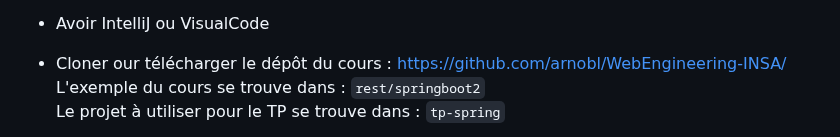
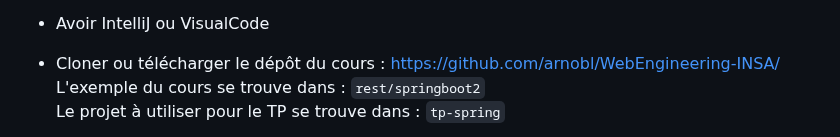
Before and after one commit to arnobl/WebEngineering-INSA, a Markdown page: tp-spring/README.md, the part around the change. GitHub-like rendering.

```diff
--- a/tp-spring/README.md
+++ b/tp-spring/README.md
@@ -77,7 +77,7 @@ et dans votre navigateur aller sur la page http://localhost:1024.
 
 - Avoir IntelliJ ou VisualCode<br/>
 
-- Cloner our télécharger le dépôt du cours : https://github.com/arnobl/WebEngineering-INSA/<br/>
+- Cloner ou télécharger le dépôt du cours : https://github.com/arnobl/WebEngineering-INSA/<br/>
 L'exemple du cours se trouve dans : `rest/springboot2`<br/>
 Le projet à utiliser pour le TP se trouve dans : `tp-spring`
 
```
